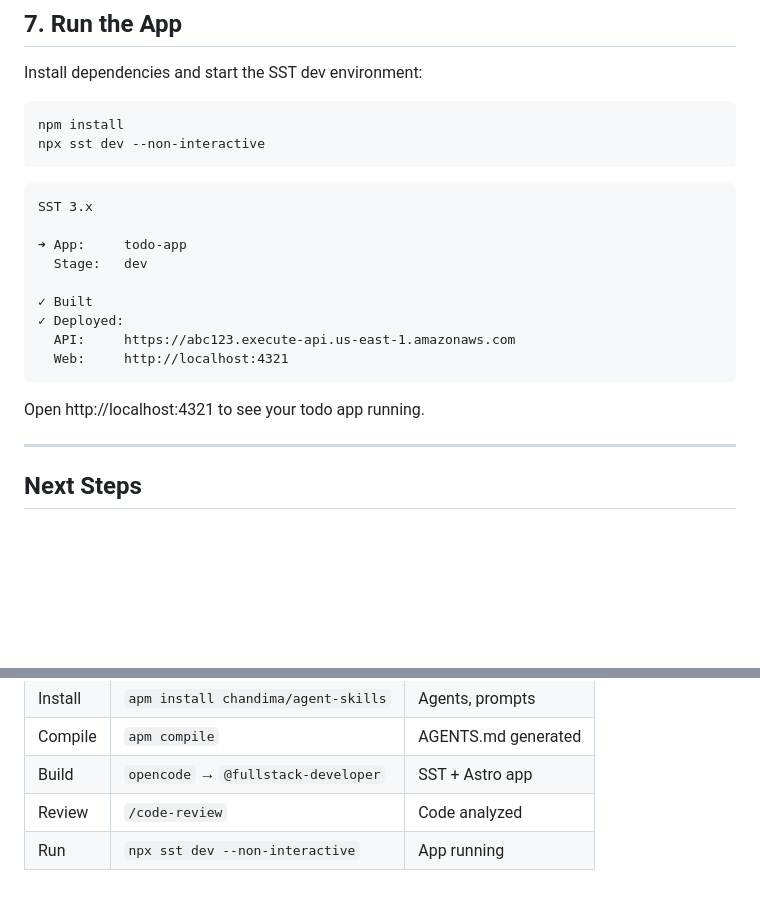
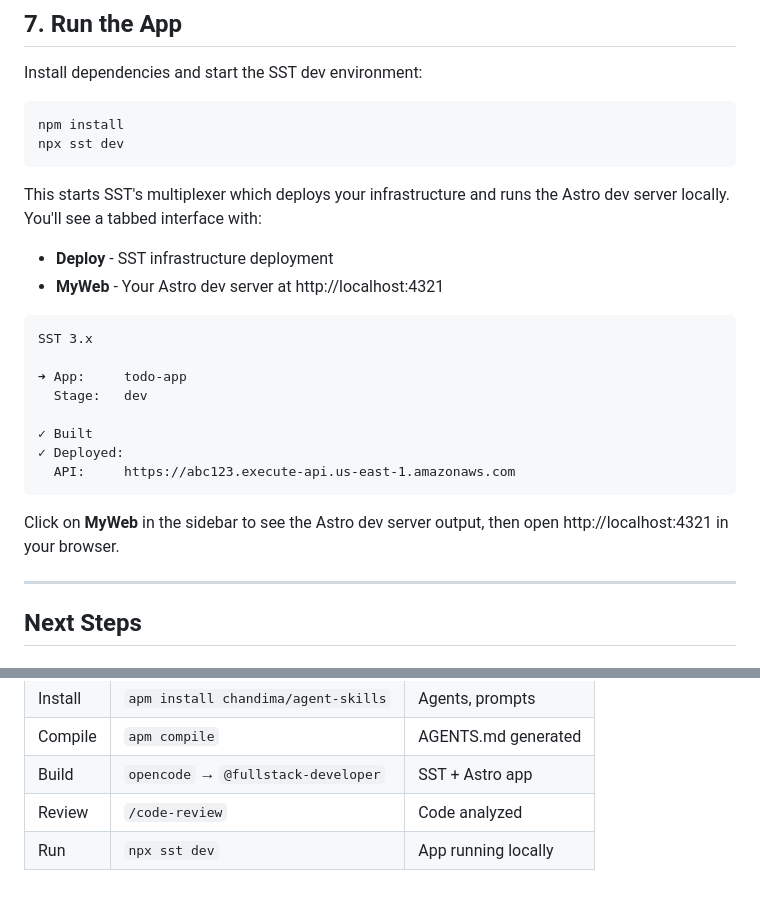
Before and after one commit to chandima/agent-skills, a Markdown page: docs/GETTING_STARTED.md, 2 parts joined by grey strips. GitHub-like rendering; blank space fills up the shorter version.

Commit message:
docs: fix sst dev command to use multiplexer mode for local development
The --non-interactive flag skips the local dev server. Using the default
multiplexer mode starts both SST deployment and the Astro dev server,
providing localhost:4321 access as expected.

````diff
--- a/docs/GETTING_STARTED.md
+++ b/docs/GETTING_STARTED.md
@@ -379,8 +379,12 @@ Install dependencies and start the SST dev environment:
 
 ```bash
 npm install
-npx sst dev --non-interactive
+npx sst dev
 ```
+
+This starts SST's multiplexer which deploys your infrastructure and runs the Astro dev server locally. You'll see a tabbed interface with:
+- **Deploy** - SST infrastructure deployment
+- **MyWeb** - Your Astro dev server at http://localhost:4321
 
 ```
 SST 3.x
@@ -391,10 +395,9 @@ SST 3.x
 ✓ Built
 ✓ Deployed:
   API:     https://abc123.execute-api.us-east-1.amazonaws.com
-  Web:     http://localhost:4321
 ```
 
-Open http://localhost:4321 to see your todo app running.
+Click on **MyWeb** in the sidebar to see the Astro dev server output, then open http://localhost:4321 in your browser.
 
 ---
 
@@ -439,4 +442,4 @@ apm compile
 | Compile | `apm compile` | AGENTS.md generated |
 | Build | `opencode` → `@fullstack-developer` | SST + Astro app |
 | Review | `/code-review` | Code analyzed |
-| Run | `npx sst dev --non-interactive` | App running |
+| Run | `npx sst dev` | App running locally |
````
